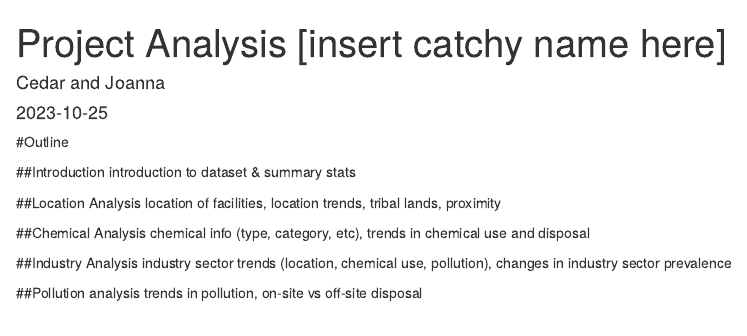
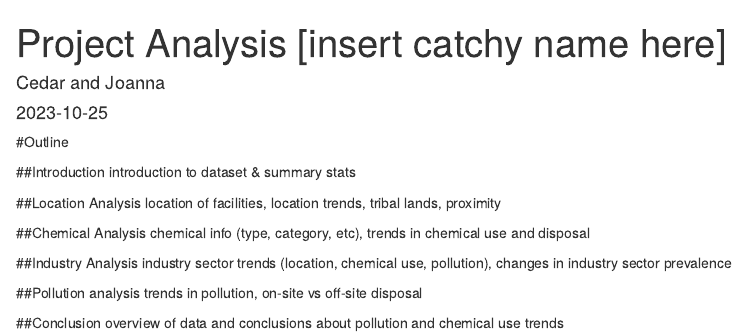
Before and after one commit to ES-1085/project-norris, an R Markdown document (project analysis/project-analysis.Rmd): the page in a window 1100 px wide, from its top. The pictures show the output file project analysis/project-analysis.html that the author committed with the source, opened offline.

Commit message:
Add conclusion section to outline

```diff
--- a/project analysis/project-analysis.Rmd
+++ b/project analysis/project-analysis.Rmd
@@ -22,3 +22,6 @@ industry sector trends (location, chemical use, pollution), changes in industry
 
 ##Pollution analysis
 trends in pollution, on-site vs off-site disposal
+
+##Conclusion
+overview of data and conclusions about pollution and chemical use trends
```
Also changed, not shown: project analysis/project-analysis.html.
